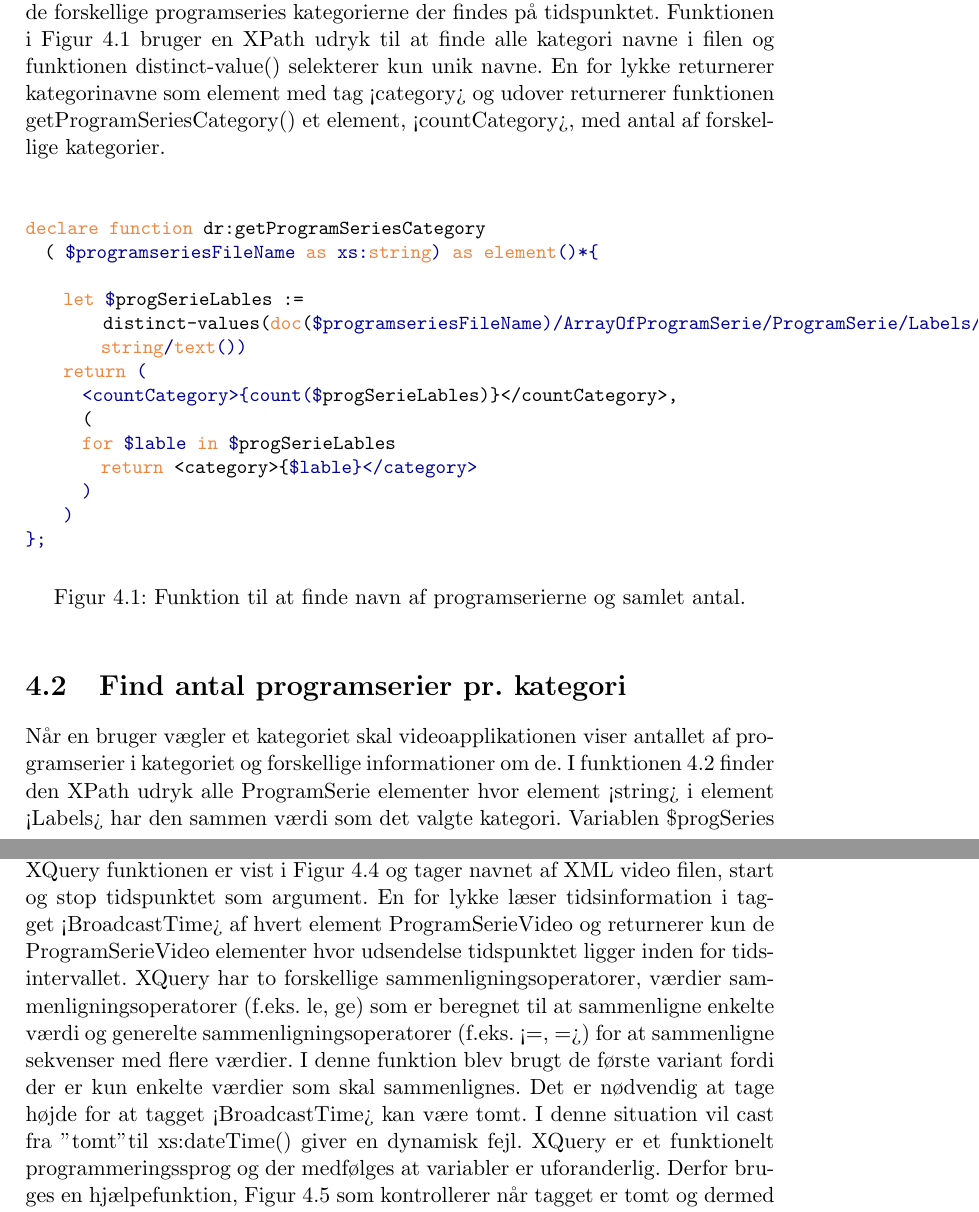
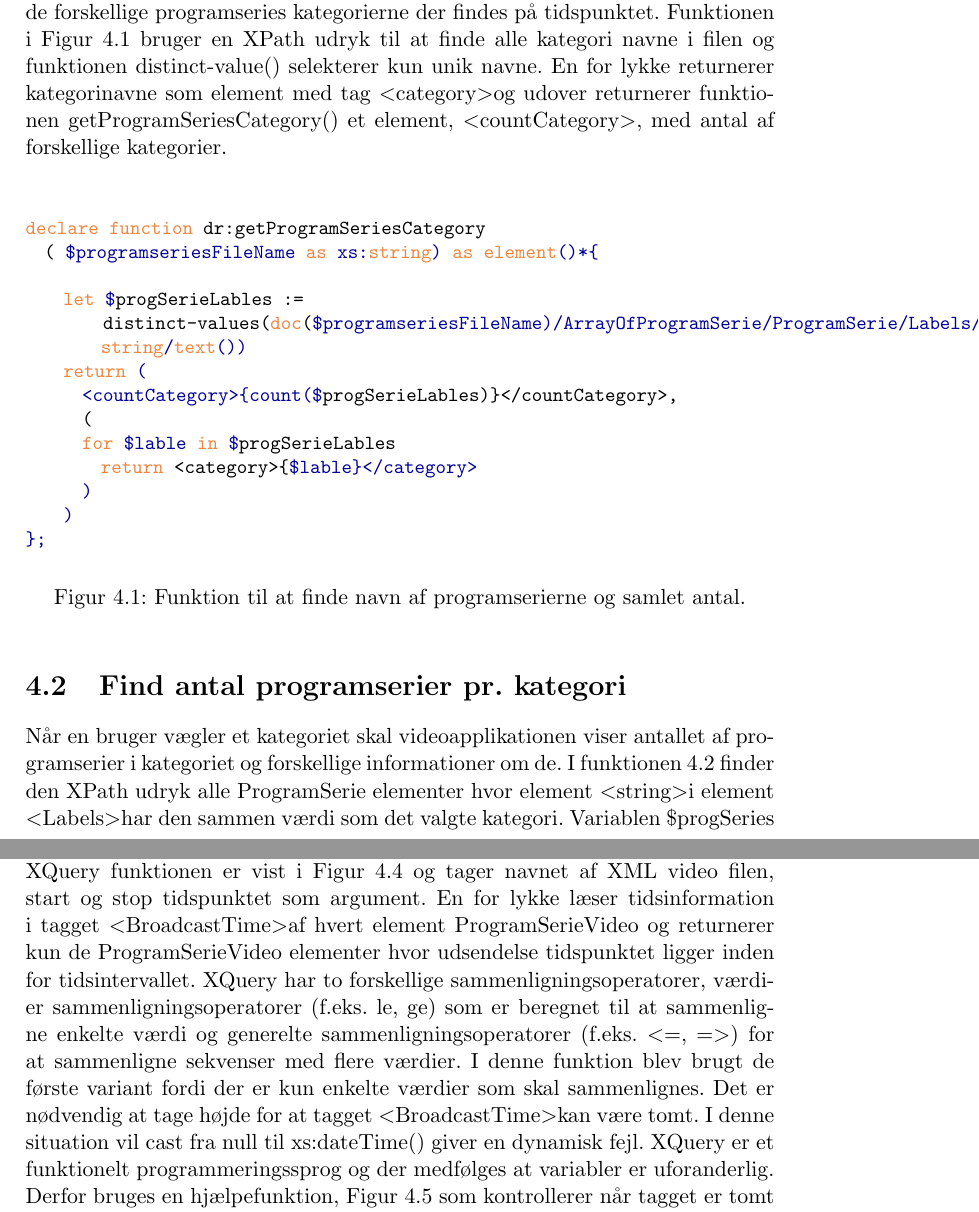
Before and after one commit to stunplugged/dr_api, a LaTeX document (rapport/Rapport.tex, which reads rapport/text/xquery-search.tex): two parts of pages 10 and 12 of 22, joined at a grey line, cut so that both start at the same text. Compiled offline with pdfLaTeX; the source files are stored in an older character set and shown here as Unicode.

Commit message:
Small changes in text

```diff
--- a/rapport/text/xquery-search.tex
+++ b/rapport/text/xquery-search.tex
@@ -1,7 +1,7 @@
 
 \section{Find alle kategorierne til programserierne}
 Brugeren af videoapplikationen skal have muligheden for at navigere igennem de forskellige
-programseries kategorierne der findes på tidspunktet. Funktionen i Figur \ref{xquerySearch:getProgramSeriesCategory} bruger en XPath udryk til at finde alle kategori navne i filen og funktionen distinct-value() selekterer kun unik navne. En for lykke returnerer kategorinavne som element med tag <category> og udover returnerer funktionen getProgramSeriesCategory() et element, <countCategory>, med antal af forskellige kategorier.
+programseries kategorierne der findes på tidspunktet. Funktionen i Figur \ref{xquerySearch:getProgramSeriesCategory} bruger en XPath udryk til at finde alle kategori navne i filen og funktionen distinct-value() selekterer kun unik navne. En for lykke returnerer kategorinavne som element med tag \textless category\textgreater og udover returnerer funktionen getProgramSeriesCategory() et element, \textless countCategory\textgreater, med antal af forskellige kategorier.
 
 
 \begin{figure}[ht]
@@ -92,7 +92,7 @@ declare function dr:videosOfCategory
 
 \section{Find alle videoer inden for et specifikt tidsinterval}
 
-Videoapplikationen skal have en søgefunktion hvor brugeren kan finde programserievideoer hvor udsendelse tidspunkt ligger inden for et specifikt tidsinterval. XQuery funktionen er vist i Figur \ref{xquerySearch:programSeriesVideoBroadcastDateInterval} og tager navnet af XML video filen, start og stop tidspunktet som argument. En for lykke læser tidsinformation i tagget <BroadcastTime> af hvert element ProgramSerieVideo og returnerer kun de ProgramSerieVideo elementer hvor udsendelse tidspunktet ligger inden for tidsintervallet. XQuery har to forskellige sammenligningsoperatorer, værdier sammenligningsoperatorer (f.eks. le, ge) som er beregnet til at sammenligne enkelte værdi og generelte sammenligningsoperatorer (f.eks. <=, =>) for at sammenligne sekvenser med flere værdier. I denne funktion blev brugt de første variant fordi der er kun enkelte værdier som skal sammenlignes. Det er nødvendig at tage højde for at tagget <BroadcastTime> kan være tomt. I denne situation vil cast fra "tomt" til xs:dateTime() giver en dynamisk fejl. XQuery er et funktionelt programmeringssprog og der medfølges at variabler er uforanderlig. Derfor bruges en hjælpefunktion, Figur \ref{xquerySearch:getBroadCastTime} som kontrollerer når tagget er tomt og dermed returnere en dummy date ("1900-01-01T00:00:00") ellers den fundet date, til at opdatere den interne variable \$broadCastTime.
+Videoapplikationen skal have en søgefunktion hvor brugeren kan finde programserievideoer hvor udsendelse tidspunkt ligger inden for et specifikt tidsinterval. XQuery funktionen er vist i Figur \ref{xquerySearch:programSeriesVideoBroadcastDateInterval} og tager navnet af XML video filen, start og stop tidspunktet som argument. En for lykke læser tidsinformation i tagget \textless BroadcastTime\textgreater af hvert element ProgramSerieVideo og returnerer kun de ProgramSerieVideo elementer hvor udsendelse tidspunktet ligger inden for tidsintervallet. XQuery har to forskellige sammenligningsoperatorer, værdier sammenligningsoperatorer (f.eks. le, ge) som er beregnet til at sammenligne enkelte værdi og generelte sammenligningsoperatorer (f.eks. \textless =, =\textgreater) for at sammenligne sekvenser med flere værdier. I denne funktion blev brugt de første variant fordi der er kun enkelte værdier som skal sammenlignes. Det er nødvendig at tage højde for at tagget \textless BroadcastTime\textgreater kan være tomt. I denne situation vil cast fra null til xs:dateTime() giver en dynamisk fejl. XQuery er et funktionelt programmeringssprog og der medfølges at variabler er uforanderlig. Derfor bruges en hjælpefunktion, Figur \ref{xquerySearch:getBroadCastTime} som kontrollerer når tagget er tomt og dermed returnere en dummy date ("1900-01-01T00:00:00") ellers den fundet date, til at opdatere den interne variable \$broadCastTime.
 
 
 \begin{figure}[ht]
```
Also changed, not shown: rapport/text/xquery-search.tex (6 more changed lines), 1 other file.
